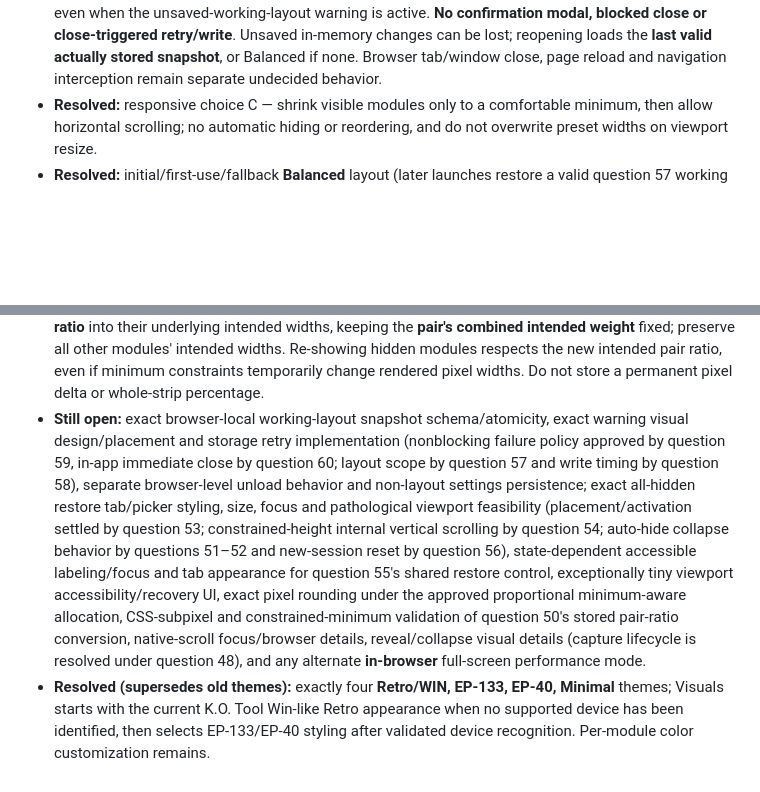
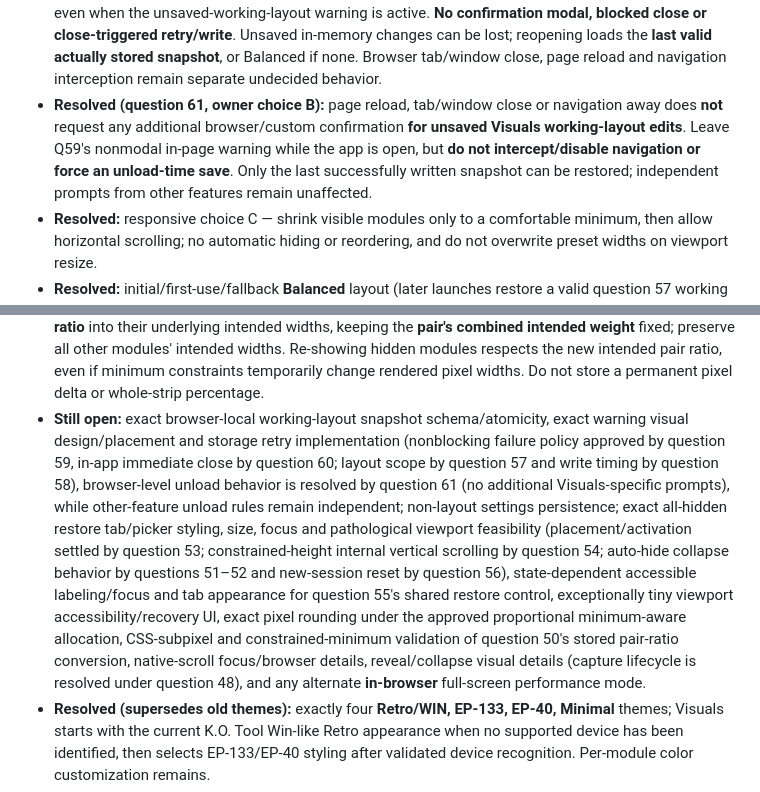
Before and after one commit to Zatumanen/Ko-tool, a Markdown page: docs/VISUALS.md, 2 parts joined by grey strips. GitHub-like rendering; blank space fills up the shorter version.

Commit message:
docs(visuals): approve Q61 no Visuals-specific browser unload prompts

```diff
--- a/docs/VISUALS.md
+++ b/docs/VISUALS.md
@@ -247,6 +248,7 @@ No fake-EP browser test or UI mockup alone proves USB Audio behavior on physical
 - **Resolved (question 58, owner choice A):** immediately persist the **unnamed latest working layout snapshot** after each **completed** reorder, divider-resize, module hide/show, or explicit completed preset/layout selection (including recovery selection). **Never write per pointer-move/partial drag**, use delayed two-second debounce/periodic/close-only persistence as the normal save trigger, update named presets without Save, or serialize transient responsive widths, strip height, theme, audio or auto-hide state. Handle unavailable storage honestly.
 - **Resolved (question 59, owner choice A):** failed/unavailable browser-local working-layout snapshot writes **never block layout editing** or trigger a modal. Preserve the latest changes in open-session memory and show a non-blocking, accessible **«Изменения не сохранены»** warning; attempt the **entire current snapshot** again after the **next completed user layout edit** (question 58), and clear the warning only when storage reports a successful save. Closing/reloading before a success may lose recent edits. Exact UI placement and storage API remain unapproved; question 60 choice B separately approves immediate in-app Close with no confirmation or extra write, while browser-level unload behavior remains undecided.
 - **Resolved (question 60, owner choice B):** pressing the **in-app Close Visuals** action closes immediately even when the unsaved-working-layout warning is active. **No confirmation modal, blocked close or close-triggered retry/write**. Unsaved in-memory changes can be lost; reopening loads the **last valid actually stored snapshot**, or Balanced if none. Browser tab/window close, page reload and navigation interception remain separate undecided behavior.
+- **Resolved (question 61, owner choice B):** page reload, tab/window close or navigation away does **not** request any additional browser/custom confirmation **for unsaved Visuals working-layout edits**. Leave Q59's nonmodal in-page warning while the app is open, but **do not intercept/disable navigation or force an unload-time save**. Only the last successfully written snapshot can be restored; independent prompts from other features remain unaffected.
 - **Resolved:** responsive choice C — shrink visible modules only to a comfortable minimum, then allow horizontal scrolling; no automatic hiding or reordering, and do not overwrite preset widths on viewport resize.
 - **Resolved:** initial/first-use/fallback **Balanced** layout (later launches restore a valid question 57 working snapshot): large Waveform/Spectrum, medium Spectrogram, compact Loudness/Stereo Meter/Output Meters/Oscilloscope (owner choice C).
 - **Resolved (placement choice A):** Visuals exists only within the K.O. Tool browser virtual desktop, using its own internal app icon and a viewport-bottom strip. No native wrapper, OS-global overlay/always-on-top, or follow-up standalone desktop phase is approved.
@@ -278,7 +280,7 @@ No fake-EP browser test or UI mockup alone proves USB Audio behavior on physical
 - **Resolved (horizontal scrolling choice B):** use native browser horizontal overflow and its native scrollbar plus trackpad/touch/keyboard navigation; do not add custom arrow buttons or a minimap. Platform-native overlay scrollbar behavior is acceptable; preserve access to all visible modules.
 - **Resolved (manual resizing with hidden modules choice A):** drag modifies only the two adjacent **visible** modules' intended widths and preserves those edits after hidden modules return; no hidden module width changes and no saved custom preset is overwritten without explicit save.
 - **Resolved (question 50, owner choice A):** normalize the edited visible pair's **post-drag rendered width ratio** into their underlying intended widths, keeping the **pair's combined intended weight** fixed; preserve all other modules' intended widths. Re-showing hidden modules respects the new intended pair ratio, even if minimum constraints temporarily change rendered pixel widths. Do not store a permanent pixel delta or whole-strip percentage.
-- **Still open:** exact browser-local working-layout snapshot schema/atomicity, exact warning visual design/placement and storage retry implementation (nonblocking failure policy approved by question 59, in-app immediate close by question 60; layout scope by question 57 and write timing by question 58), separate browser-level unload behavior and non-layout settings persistence; exact all-hidden restore tab/picker styling, size, focus and pathological viewport feasibility (placement/activation settled by question 53; constrained-height internal vertical scrolling by question 54; auto-hide collapse behavior by questions 51–52 and new-session reset by question 56), state-dependent accessible labeling/focus and tab appearance for question 55's shared restore control, exceptionally tiny viewport accessibility/recovery UI, exact pixel rounding under the approved proportional minimum-aware allocation, CSS-subpixel and constrained-minimum validation of question 50's stored pair-ratio conversion, native-scroll focus/browser details, reveal/collapse visual details (capture lifecycle is resolved under question 48), and any alternate **in-browser** full-screen performance mode.
+- **Still open:** exact browser-local working-layout snapshot schema/atomicity, exact warning visual design/placement and storage retry implementation (nonblocking failure policy approved by question 59, in-app immediate close by question 60; layout scope by question 57 and write timing by question 58), browser-level unload behavior is resolved by question 61 (no additional Visuals-specific prompts), while other-feature unload rules remain independent; non-layout settings persistence; exact all-hidden restore tab/picker styling, size, focus and pathological viewport feasibility (placement/activation settled by question 53; constrained-height internal vertical scrolling by question 54; auto-hide collapse behavior by questions 51–52 and new-session reset by question 56), state-dependent accessible labeling/focus and tab appearance for question 55's shared restore control, exceptionally tiny viewport accessibility/recovery UI, exact pixel rounding under the approved proportional minimum-aware allocation, CSS-subpixel and constrained-minimum validation of question 50's stored pair-ratio conversion, native-scroll focus/browser details, reveal/collapse visual details (capture lifecycle is resolved under question 48), and any alternate **in-browser** full-screen performance mode.
 - **Resolved (supersedes old themes):** exactly four **Retro/WIN, EP-133, EP-40, Minimal** themes; Visuals starts with the current K.O. Tool Win-like Retro appearance when no supported device has been identified, then selects EP-133/EP-40 styling after validated device recognition. Per-module color customization remains.
 - **Resolved (owner choice B):** Auto Theme enabled by default; any manual theme choice disables auto device switching **for the current Visuals session** until the user explicitly re-enables Auto Theme. Later EP connections/swaps do not override manual selection in that session.
 - **Resolved (owner choice A):** EP-1320 Medieval (`TE032AS005`) maps to existing **Retro/WIN** with Auto Theme ON, while the device identity continues to read EP-1320.
```
Also changed, not shown: other parts of docs/VISUALS.md (+2 -1 lines).
